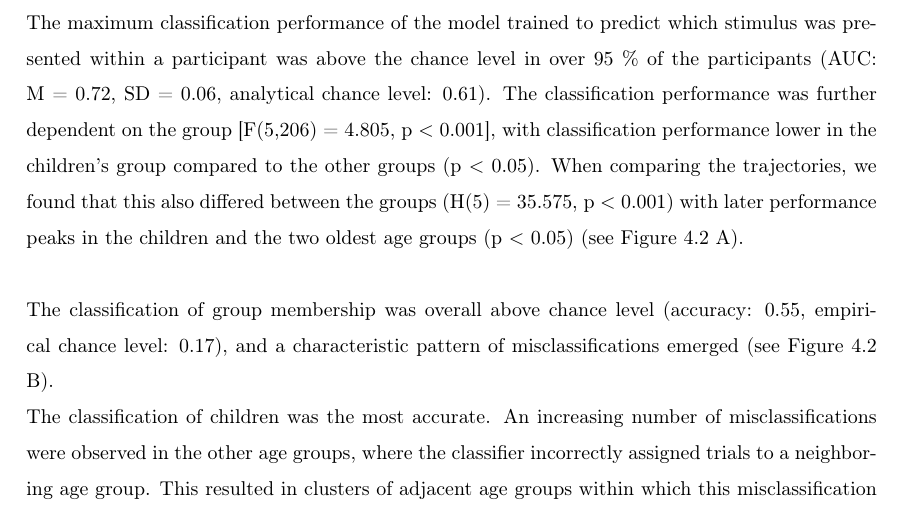
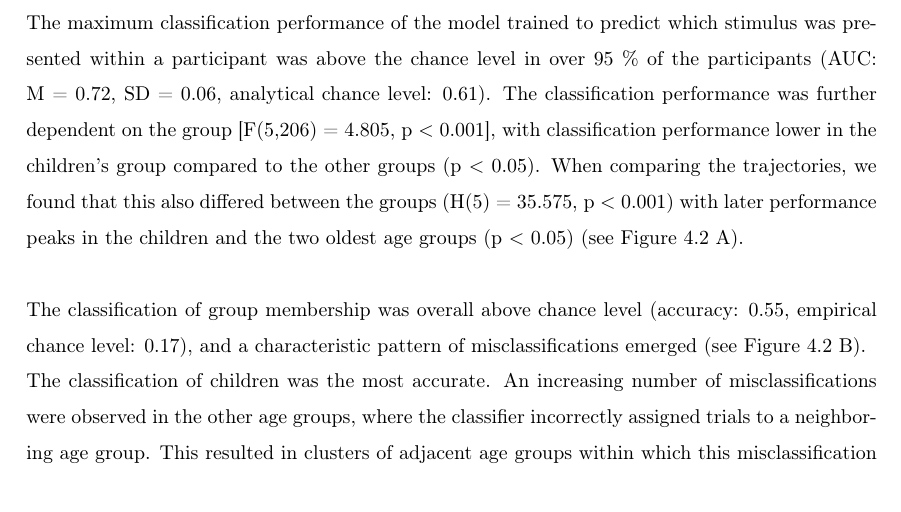
Before and after one commit to christiangoelz/dissertation, a LaTeX thesis (main.tex, which reads chapters/4_Results/2_Paper2.tex): part of page 50 of 117, cut so that both start at the same text. Compiled offline with pdfLaTeX.

Commit message:
Updates from Overleaf

```diff
--- a/chapters/4_Results/2_Paper2.tex
+++ b/chapters/4_Results/2_Paper2.tex
@@ -7,7 +7,7 @@ To further investigate the group structure, we also trained a group-level classi
 \\
 The maximum classification performance of the model trained to predict which stimulus was presented within a participant was above the chance level in over 95~\% of the participants (AUC: M~=~0.72, SD~=~0.06, analytical chance level: 0.61). The classification performance was further dependent on the group [F(5,206)~=~4.805, p~$<$~0.001], with classification performance lower in the children's group compared to the other groups (p~$<$~0.05). When comparing the trajectories, we found that this also differed between the groups (H(5)~=~35.575, p~$<$~0.001) with later performance peaks in the children and the two oldest age groups (p~$<$~0.05) (see \autoref{fig:results2} A).\\
 \\
-The classification of group membership was overall above chance level (accuracy: 0.55, empirical chance level: 0.17), and a characteristic pattern of misclassifications emerged (see \autoref{fig:results2} B).\\
+The classification of group membership was overall above chance level (accuracy: 0.55, empirical chance level: 0.17), and a characteristic pattern of misclassifications emerged (see \autoref{fig:results2}~B).\\
 The classification of children was the most accurate. An increasing number of misclassifications were observed in the other age groups, where the classifier incorrectly assigned trials to a neighboring age group. This resulted in clusters of adjacent age groups within which this misclassification accumulated. The first cluster ranged from young adults to late middle-aged adults, and the second cluster included the two oldest age groups. There were higher misclassification rates within these clusters but fewer misclassifications between clusters, especially between the two oldest groups and the adjacent group of late middle-aged adults.\\
 We also studied the time points for which the classification performance of the group model was highest and found a 10~\% performance increase after stimulus onset compared to before, with a peak at 100~ms to 200~ms.
 
```
Also changed, not shown: chapters/4_Results/2_Paper2.tex (2 more changed lines).
